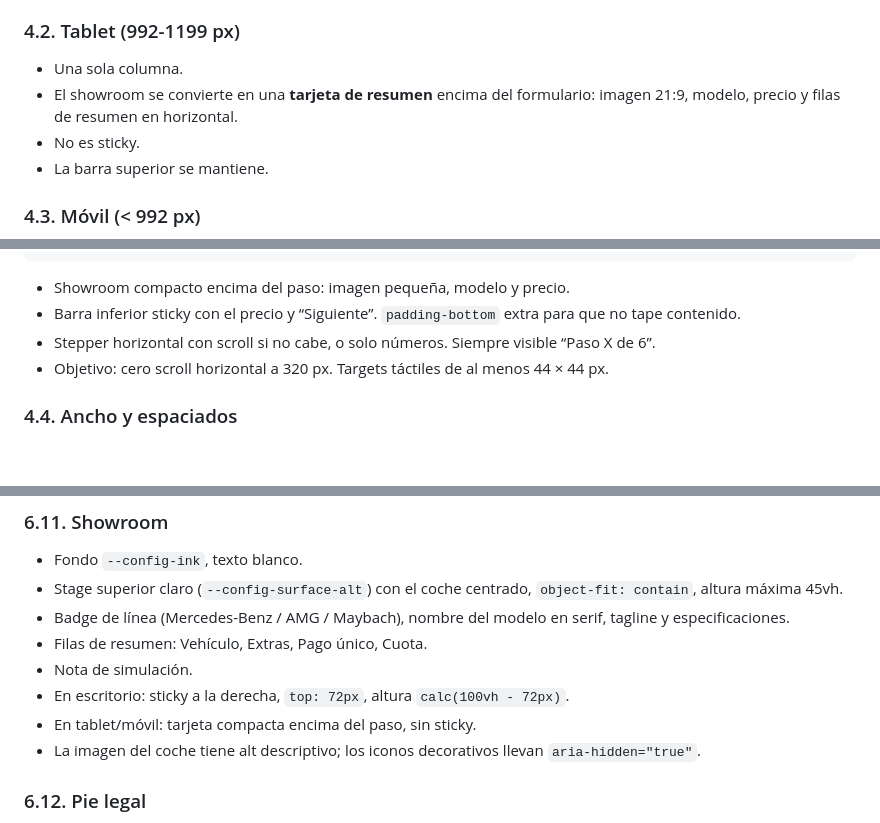
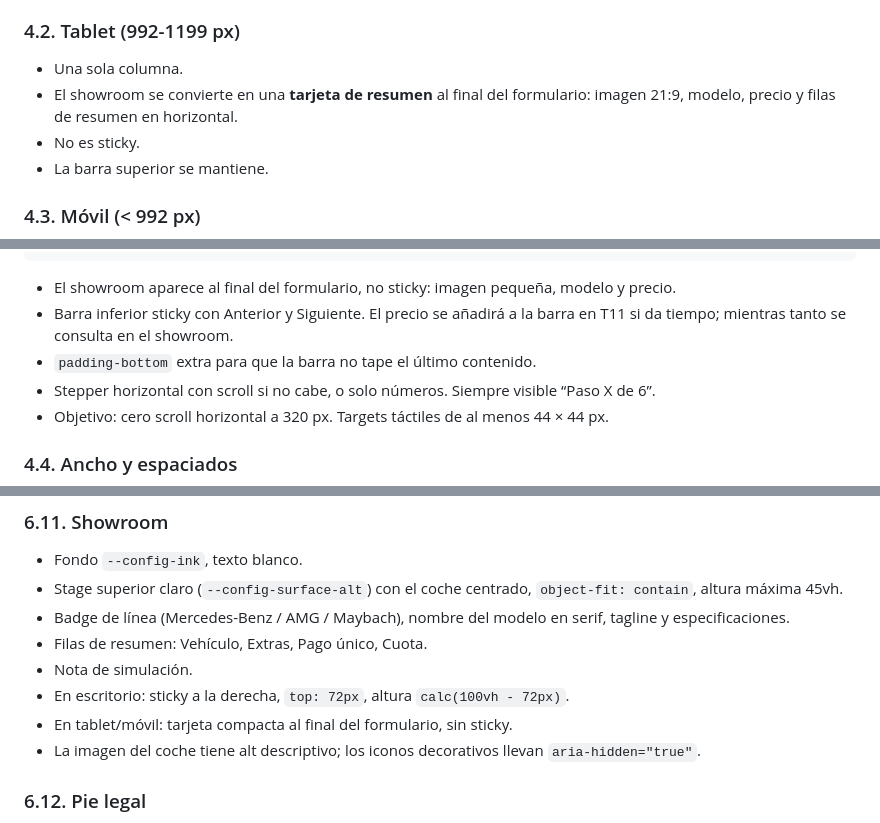
Before and after one commit to Oli358/mercedes-bootstrap, a Markdown page: docs/guia-visual-configurador.md, 3 parts joined by grey strips. GitHub-like rendering; blank space fills up the shorter version.

Commit message:
docs: ajusta la guia al layout movil de T3

````diff
--- a/docs/guia-visual-configurador.md
+++ b/docs/guia-visual-configurador.md
@@ -96,7 +96,7 @@ Reglas de navegación:
 ### 4.2. Tablet (992-1199 px)
 
 - Una sola columna.
-- El showroom se convierte en una **tarjeta de resumen** encima del formulario: imagen 21:9, modelo, precio y filas de resumen en horizontal.
+- El showroom se convierte en una **tarjeta de resumen** al final del formulario: imagen 21:9, modelo, precio y filas de resumen en horizontal.
 - No es sticky.
 - La barra superior se mantiene.
 
@@ -132,8 +132,9 @@ Reglas de navegación:
 └──────────────────────────────────────┘
 ```
 
-- Showroom compacto encima del paso: imagen pequeña, modelo y precio.
-- Barra inferior sticky con el precio y “Siguiente”. `padding-bottom` extra para que no tape contenido.
+- El showroom aparece al final del formulario, no sticky: imagen pequeña, modelo y precio.
+- Barra inferior sticky con Anterior y Siguiente. El precio se añadirá a la barra en T11 si da tiempo; mientras tanto se consulta en el showroom.
+- `padding-bottom` extra para que la barra no tape el último contenido.
 - Stepper horizontal con scroll si no cabe, o solo números. Siempre visible “Paso X de 6”.
 - Objetivo: cero scroll horizontal a 320 px. Targets táctiles de al menos 44 × 44 px.
 
@@ -335,7 +336,7 @@ Contraste mínimo: 4,5:1 para texto normal y 3:1 para texto grande. El color nun
 - Filas de resumen: Vehículo, Extras, Pago único, Cuota.
 - Nota de simulación.
 - En escritorio: sticky a la derecha, `top: 72px`, altura `calc(100vh - 72px)`.
-- En tablet/móvil: tarjeta compacta encima del paso, sin sticky.
+- En tablet/móvil: tarjeta compacta al final del formulario, sin sticky.
 - La imagen del coche tiene alt descriptivo; los iconos decorativos llevan `aria-hidden="true"`.
 
 ### 6.12. Pie legal
````
Also changed, not shown: other parts of docs/guia-visual-configurador.md (+2 -0 lines).
